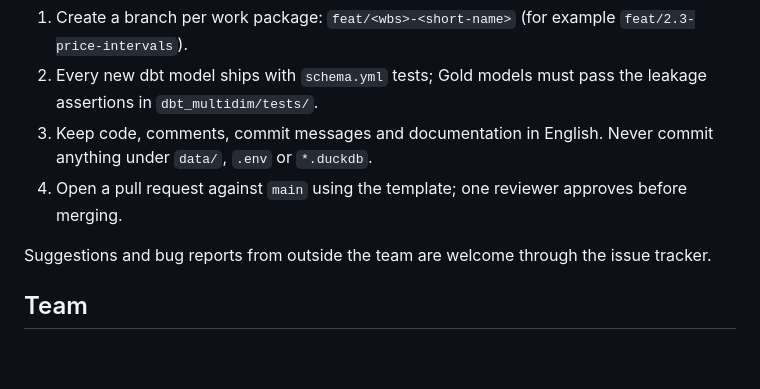
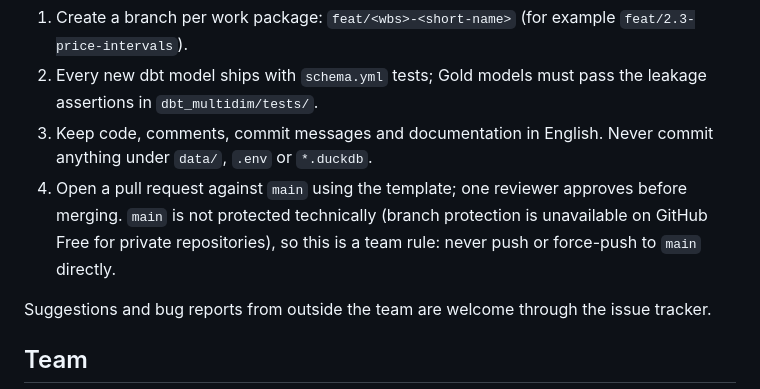
Before and after one commit to haiiyins/retail_multidim_pipeline, a Markdown page: README.md, the part around the change. Rendered like a GitHub page; blank space fills up the shorter version.

Commit message:
docs(contributing): record PR + 1 review as a team rule (main not protected on GitHub Free)
Refs #1

Co-Authored-By: Claude Fable 5.1 <noreply@anthropic.com>

```diff
--- a/README.md
+++ b/README.md
@@ -228,7 +228,7 @@ This is a course project maintained by the team below; contributions from team m
 1. Create a branch per work package: `feat/<wbs>-<short-name>` (for example `feat/2.3-price-intervals`).
 2. Every new dbt model ships with `schema.yml` tests; Gold models must pass the leakage assertions in `dbt_multidim/tests/`.
 3. Keep code, comments, commit messages and documentation in English. Never commit anything under `data/`, `.env` or `*.duckdb`.
-4. Open a pull request against `main` using the template; one reviewer approves before merging.
+4. Open a pull request against `main` using the template; one reviewer approves before merging. `main` is not protected technically (branch protection is unavailable on GitHub Free for private repositories), so this is a team rule: never push or force-push to `main` directly.
 
 Suggestions and bug reports from outside the team are welcome through the issue tracker.
 
```
